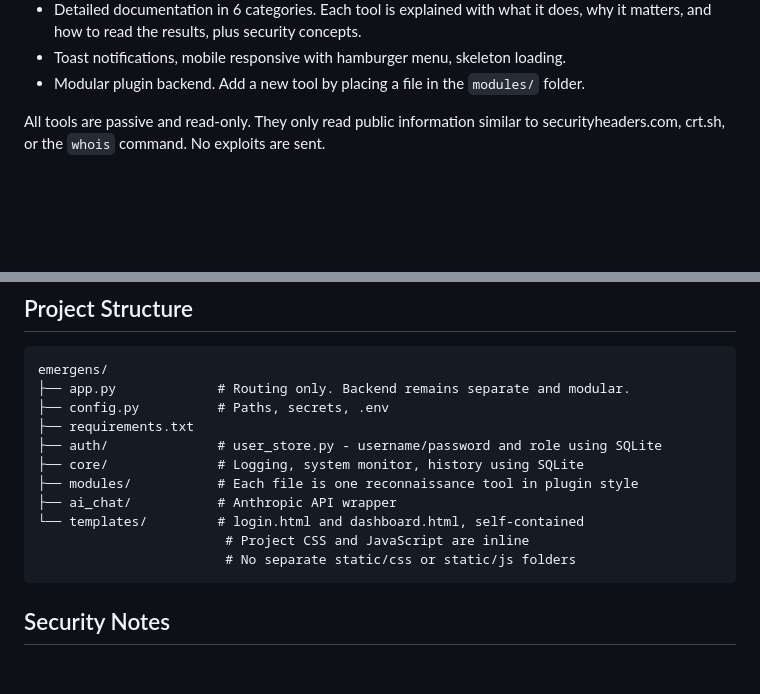
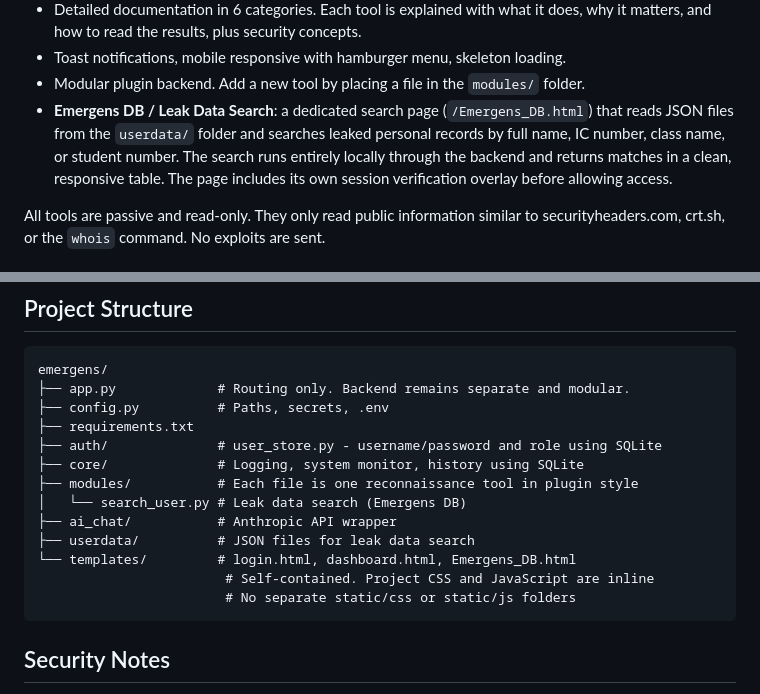
Before and after one commit to sollxfim-lab/Emergens, a Markdown page: README.md, 2 parts joined by grey strips. Rendered like a GitHub page; blank space fills up the shorter version.

````diff
--- a/README.md
+++ b/README.md
@@ -19,6 +19,7 @@ A private dashboard for passive security testing and OSINT on domains you own or
 - Detailed documentation in 6 categories. Each tool is explained with what it does, why it matters, and how to read the results, plus security concepts.
 - Toast notifications, mobile responsive with hamburger menu, skeleton loading.
 - Modular plugin backend. Add a new tool by placing a file in the `modules/` folder.
+- **Emergens DB / Leak Data Search**: a dedicated search page (`/Emergens_DB.html`) that reads JSON files from the `userdata/` folder and searches leaked personal records by full name, IC number, class name, or student number. The search runs entirely locally through the backend and returns matches in a clean, responsive table. The page includes its own session verification overlay before allowing access.
 
 All tools are passive and read-only. They only read public information similar to securityheaders.com, crt.sh, or the `whois` command. No exploits are sent.
 
@@ -77,9 +127,11 @@ emergens/
 ├── auth/              # user_store.py - username/password and role using SQLite
 ├── core/              # Logging, system monitor, history using SQLite
 ├── modules/           # Each file is one reconnaissance tool in plugin style
+│   └── search_user.py # Leak data search (Emergens DB)
 ├── ai_chat/           # Anthropic API wrapper
-└── templates/         # login.html and dashboard.html, self-contained
-                        # Project CSS and JavaScript are inline
+├── userdata/          # JSON files for leak data search
+└── templates/         # login.html, dashboard.html, Emergens_DB.html
+                        # Self-contained. Project CSS and JavaScript are inline
                         # No separate static/css or static/js folders
 ```
 
````
Also changed, not shown: other parts of README.md (+49 -0 lines).
